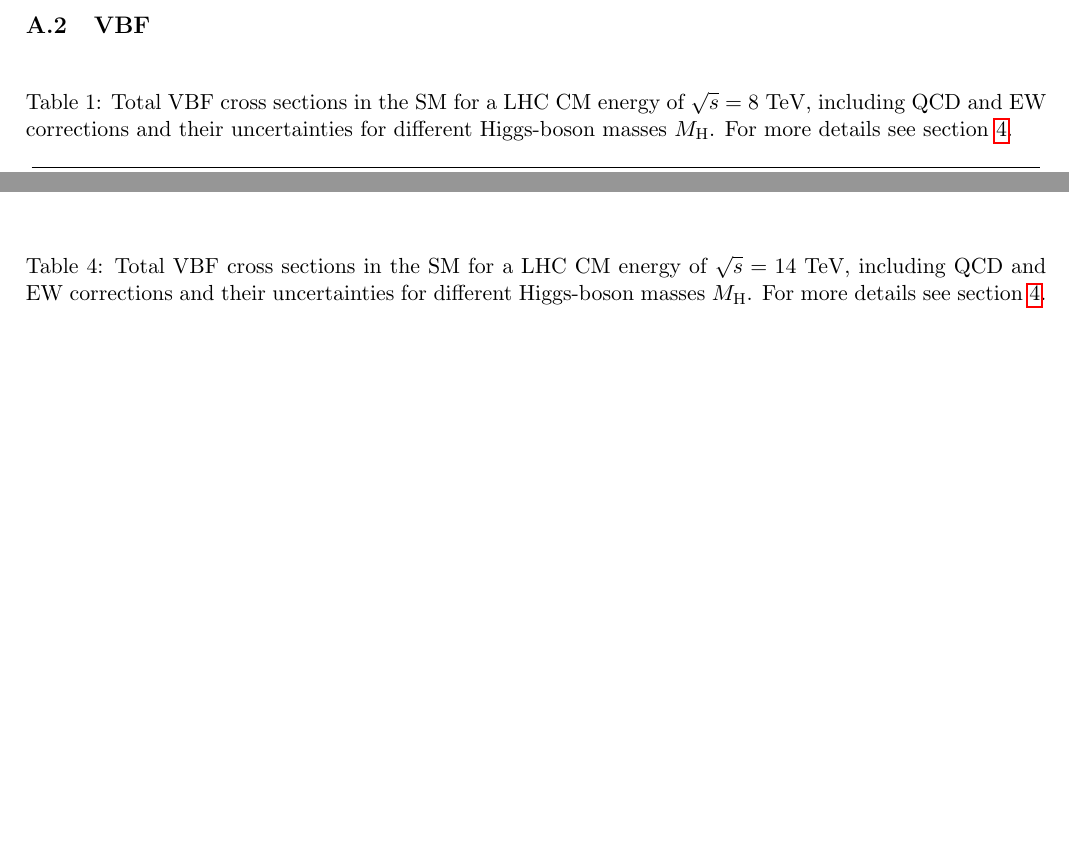
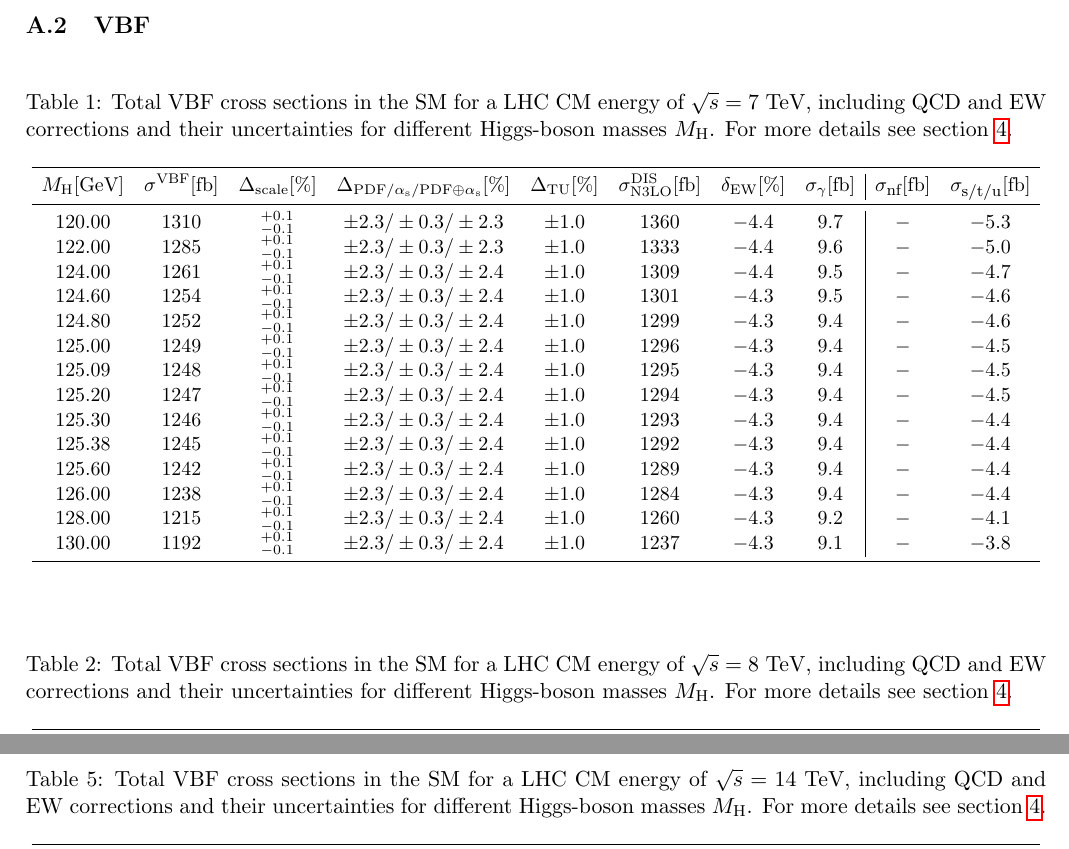
Before and after one commit to bmistlbe/InclusiveHXSUpdate, a LaTeX document (InclusiveXSUpdate.tex, which reads Chapters/tables_vbf.tex): two parts of pages 5 and 6 of 6 before the commit and two parts of pages 5 and 7 of 7 after it, joined at a grey line, cut so that both start at the same text, the shorter picture padded with empty space. Compiled offline with pdfLaTeX.

Commit message:
Added the last table

```diff
--- a/Chapters/tables_vbf.tex
+++ b/Chapters/tables_vbf.tex
@@ -1,3 +1,36 @@
+\begin{table}[ht!]
+\caption{Total VBF cross sections in the SM for a LHC CM energy of $\sqrt{s}=7$ TeV, including QCD and EW corrections
+and their uncertainties for different Higgs-boson masses $\MH$. For more details see section~\ref{sec:VBF}.}
+\label{tab:vbf_XStot_7}
+\begin{center}%
+\begin{small}%
+\tabcolsep5pt
+\begin{tabular}{cccccccc|cc}%
+\toprule
+$\MH$[GeV] & $\sigma^{\VBF}$[fb] & $\Delta_{\mathrm{scale}}$[\%] & $\Delta_{\mathrm{PDF}/\alphas/\mathrm{PDF\oplus\alphas}}$[\%] & $\Delta_{\mathrm{TU}}$[\%] &
+$\sigma_{\NNNLO}^{\DIS}$[fb] & $\delta_{\ELWK}$[\%] & $\sigma_{\gamma}$[fb] & $\sigma_{\mbox{\scriptsize nf}}$[fb] & $\sigma_{\mbox{\scriptsize s/t/u}}$[fb]
+\\
+\midrule
+$120.00$ & $1310$ & $^{+0.1}_{-0.1}$ & $\pm 2.3/\pm 0.3/\pm 2.3$ & $\pm 1.0$ & $1360$ & $-4.4$ & $9.7$ & $-$ & $-5.3$ \\
+$122.00$ & $1285$ & $^{+0.1}_{-0.1}$ & $\pm 2.3/\pm 0.3/\pm 2.3$ & $\pm 1.0$ & $1333$ & $-4.4$ & $9.6$ & $-$ & $-5.0$ \\
+$124.00$ & $1261$ & $^{+0.1}_{-0.1}$ & $\pm 2.3/\pm 0.3/\pm 2.4$ & $\pm 1.0$ & $1309$ & $-4.4$ & $9.5$ & $-$ & $-4.7$ \\
+$124.60$ & $1254$ & $^{+0.1}_{-0.1}$ & $\pm 2.3/\pm 0.3/\pm 2.4$ & $\pm 1.0$ & $1301$ & $-4.3$ & $9.5$ & $-$ & $-4.6$ \\
+$124.80$ & $1252$ & $^{+0.1}_{-0.1}$ & $\pm 2.3/\pm 0.3/\pm 2.4$ & $\pm 1.0$ & $1299$ & $-4.3$ & $9.4$ & $-$ & $-4.6$ \\
+$125.00$ & $1249$ & $^{+0.1}_{-0.1}$ & $\pm 2.3/\pm 0.3/\pm 2.4$ & $\pm 1.0$ & $1296$ & $-4.3$ & $9.4$ & $-$ & $-4.5$ \\
+$125.09$ & $1248$ & $^{+0.1}_{-0.1}$ & $\pm 2.3/\pm 0.3/\pm 2.4$ & $\pm 1.0$ & $1295$ & $-4.3$ & $9.4$ & $-$ & $-4.5$ \\
+$125.20$ & $1247$ & $^{+0.1}_{-0.1}$ & $\pm 2.3/\pm 0.3/\pm 2.4$ & $\pm 1.0$ & $1294$ & $-4.3$ & $9.4$ & $-$ & $-4.5$ \\
+$125.30$ & $1246$ & $^{+0.1}_{-0.1}$ & $\pm 2.3/\pm 0.3/\pm 2.4$ & $\pm 1.0$ & $1293$ & $-4.3$ & $9.4$ & $-$ & $-4.4$ \\
+$125.38$ & $1245$ & $^{+0.1}_{-0.1}$ & $\pm 2.3/\pm 0.3/\pm 2.4$ & $\pm 1.0$ & $1292$ & $-4.3$ & $9.4$ & $-$ & $-4.4$ \\
+$125.60$ & $1242$ & $^{+0.1}_{-0.1}$ & $\pm 2.3/\pm 0.3/\pm 2.4$ & $\pm 1.0$ & $1289$ & $-4.3$ & $9.4$ & $-$ & $-4.4$ \\
+$126.00$ & $1238$ & $^{+0.1}_{-0.1}$ & $\pm 2.3/\pm 0.3/\pm 2.4$ & $\pm 1.0$ & $1284$ & $-4.3$ & $9.4$ & $-$ & $-4.4$ \\
+$128.00$ & $1215$ & $^{+0.1}_{-0.1}$ & $\pm 2.3/\pm 0.3/\pm 2.4$ & $\pm 1.0$ & $1260$ & $-4.3$ & $9.2$ & $-$ & $-4.1$ \\
+$130.00$ & $1192$ & $^{+0.1}_{-0.1}$ & $\pm 2.3/\pm 0.3/\pm 2.4$ & $\pm 1.0$ & $1237$ & $-4.3$ & $9.1$ & $-$ & $-3.8$ \\
+\bottomrule
+\end{tabular}%
+\end{small}%
+\end{center}%
+\end{table}
+
 \begin{table}[ht!]
 \caption{Total VBF cross sections in the SM for a LHC CM energy of $\sqrt{s}=8$ TeV, including QCD and EW corrections
 and their uncertainties for different Higgs-boson masses $\MH$. For more details see section~\ref{sec:VBF}.}
```
Also changed, not shown: InclusiveXSUpdate.pdf, Chapters/tables_vbf.tex (14 more changed lines).
